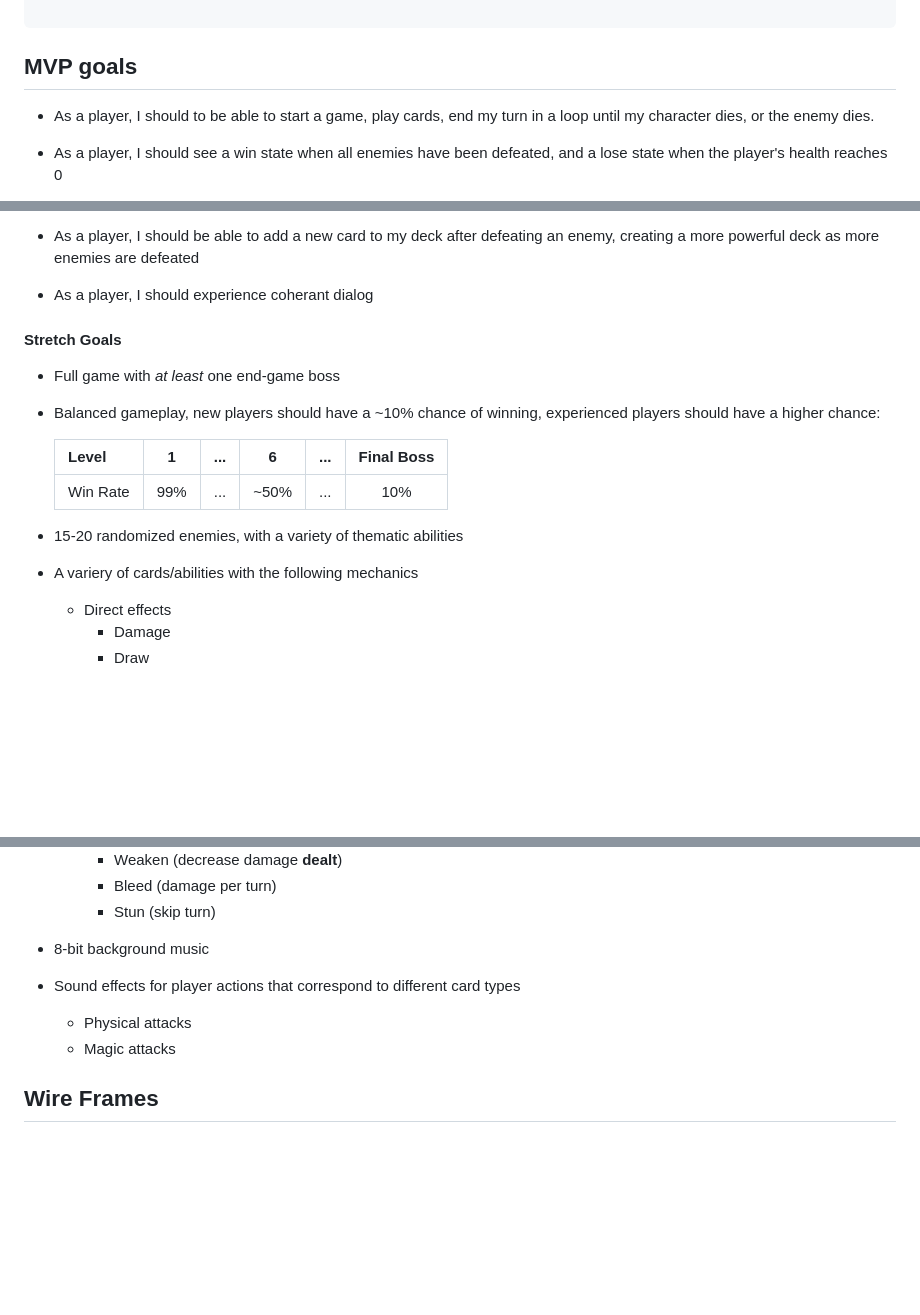
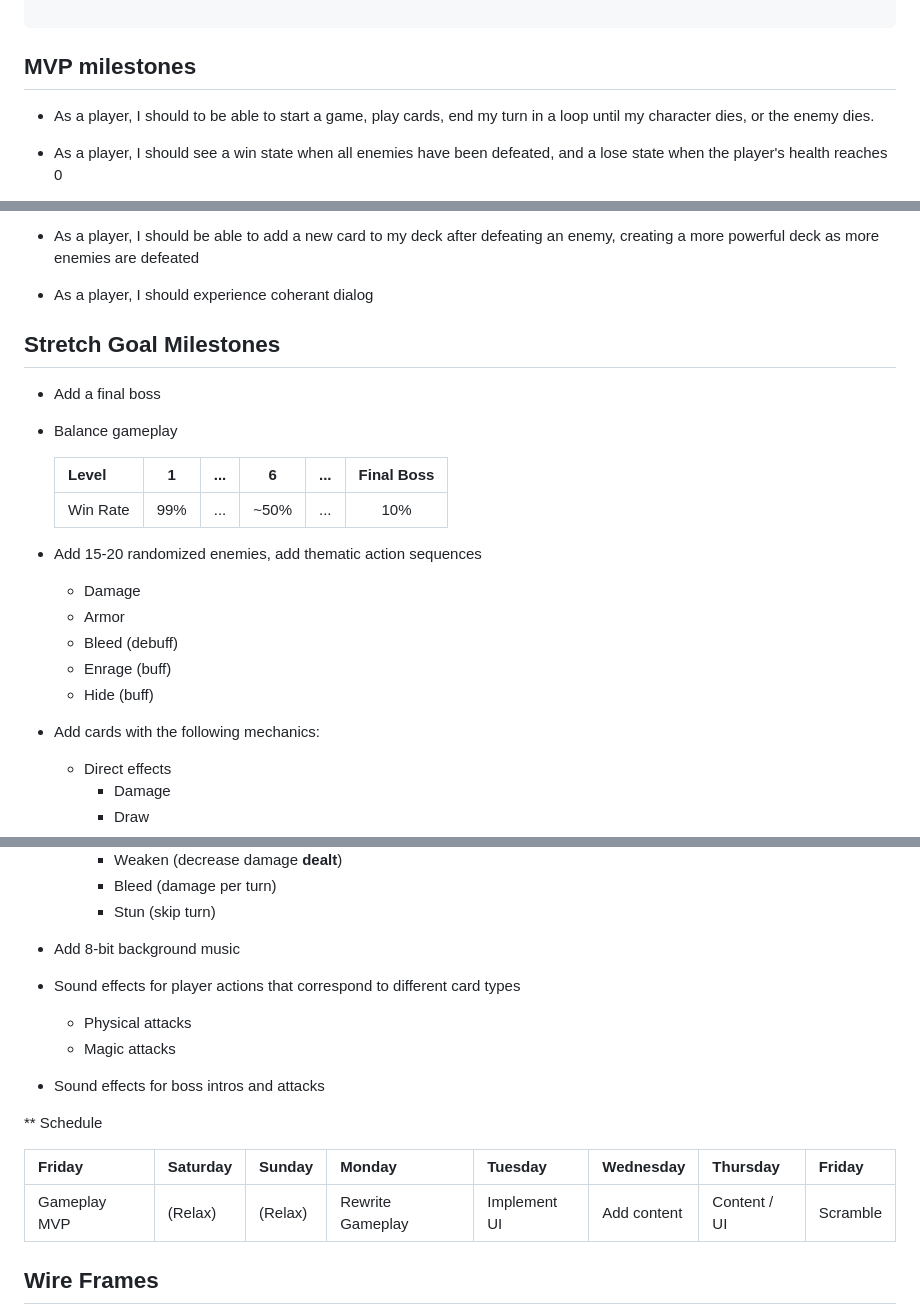
Before and after one commit to fritzhuie/card-battler, a Markdown page: README.md, 3 parts joined by grey strips. Drawn GitHub-style; blank space fills up the shorter version.

````diff
--- a/README.md
+++ b/README.md
@@ -88,7 +91,7 @@ performCardEffect(card) {
 ```
 
 
-## MVP goals
+## MVP milestones
 
 * As a player, I should to be able to start a game, play cards, end my turn in a loop until my character dies, or the enemy dies.
 
@@ -102,21 +105,28 @@ performCardEffect(card) {
      - Disable
 
 * As a player, I should be able to add a new card to my deck after defeating an enemy, creating a more powerful deck as more enemies are defeated
+
 * As a player, I should experience coherant dialog
 
-#### Stretch Goals
 
-* Full game with *at least* one end-game boss
+## Stretch Goal Milestones
 
-* Balanced gameplay, new players should have a ~10% chance of winning, experienced players should have a higher chance:
+* Add a final boss
+
+* Balance gameplay
 
    | Level           | 1    | ... |  6  | ... |  Final Boss  |
    | :-------------- | :--: | :-: | :-: | :-: | :----------: |
    | Win Rate        | 99%  | ... | ~50% | ... | 10%          |
 
-* 15-20 randomized enemies, with a variety of thematic abilities
+* Add 15-20 randomized enemies, add thematic action sequences
+     - Damage
+     - Armor
+     - Bleed (debuff)
+     - Enrage (buff)
+     - Hide (buff)
 
-* A variery of cards/abilities with the following mechanics
+* Add cards with the following mechanics:
    - Direct effects
         - Damage
         - Draw
@@ -134,10 +144,21 @@ performCardEffect(card) {
         - Bleed (damage per turn)
         - Stun (skip turn)
 
-* 8-bit background music
+* Add 8-bit background music
 
 * Sound effects for player actions that correspond to different card types
    - Physical attacks
    - Magic attacks
 
+* Sound effects for boss intros and attacks
+
+
+** Schedule
+
+| Friday          | Saturday    | Sunday  |  Monday          | Tuesday      |  Wednesday   | Thursday     | Friday   |
+| :-------------- | :--------- | :----- | :-------------- | :---------- | :---------- | :---------- | :-------|
+| Gameplay MVP    | (Relax)     | (Relax) | Rewrite Gameplay | Implement UI | Add content  | Content / UI | Scramble |
+
+
+
 ## Wire Frames
````
Also changed, not shown: other parts of README.md (+4 -6 lines).
